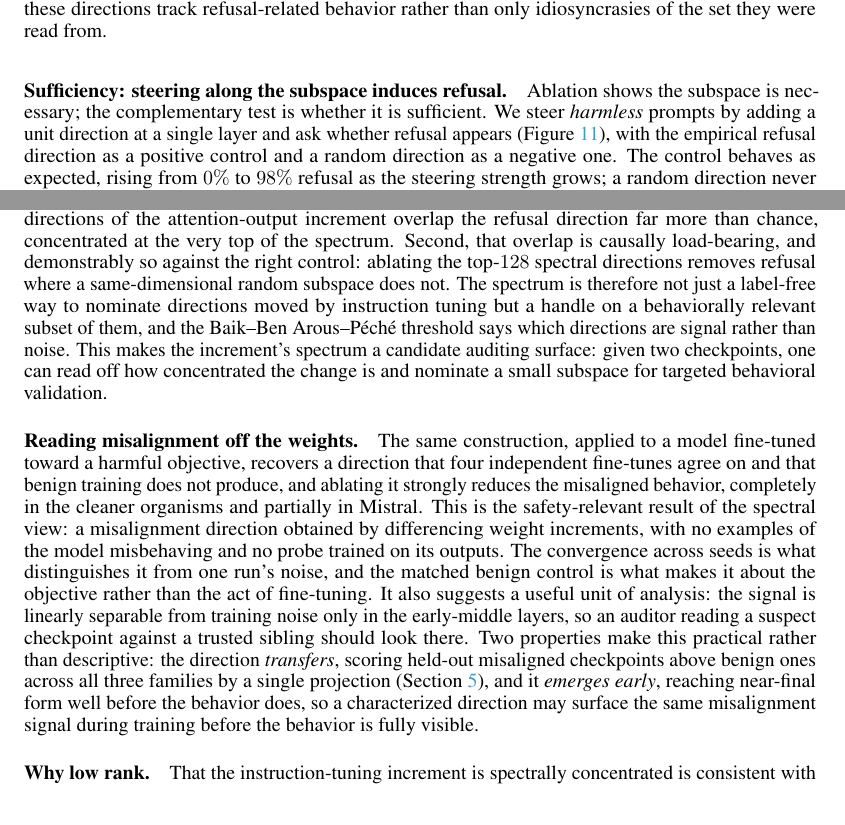
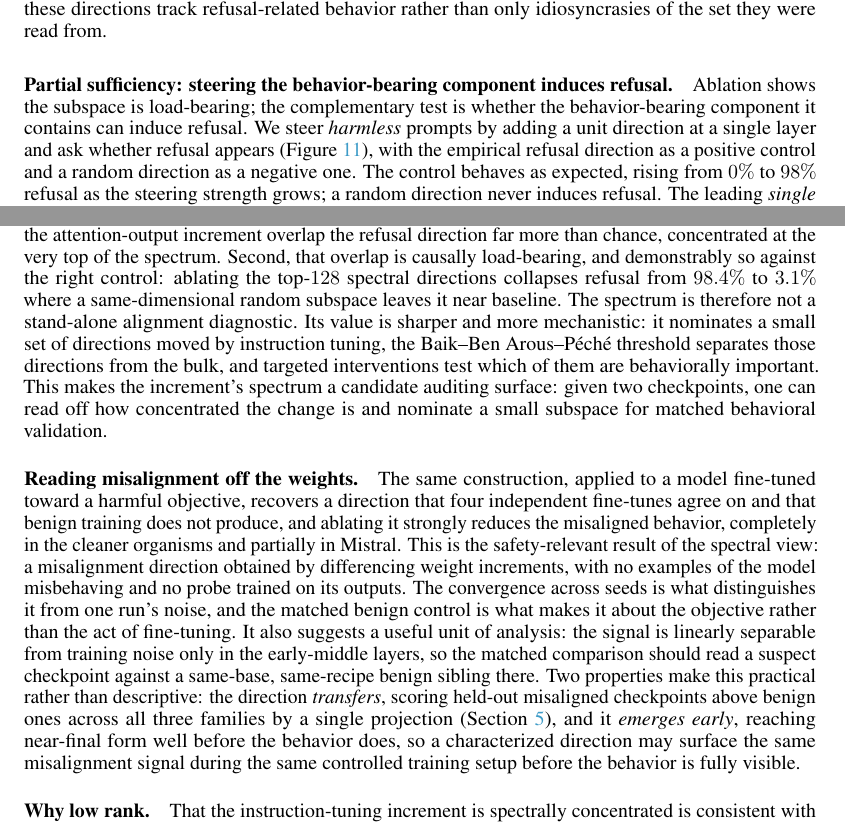
Before and after one commit to aryan-cs/alignment-geometry, a LaTeX paper (paper/main.tex, which reads paper/sections/causal.tex, paper/sections/discussion.tex): two parts of pages 8 and 14 of 19, joined at a grey line, cut so that both start at the same text. Compiled offline with pdfLaTeX.

Commit message:
Tighten spectral framing in discussion

```diff
--- a/paper/sections/causal.tex
+++ b/paper/sections/causal.tex
@@ -159,13 +159,14 @@ at $94.0\%$ ($[87.5, 97.2]$). The transfer result supports the interpretation
 that these directions track refusal-related behavior rather than only
 idiosyncrasies of the set they were read from.
 
-\paragraph{Sufficiency: steering along the subspace induces refusal.}
-Ablation shows the subspace is necessary; the complementary test is whether it
-is sufficient. We steer \emph{harmless} prompts by adding a unit direction at a
-single layer and ask whether refusal appears (Figure~\ref{fig:sufficiency}),
-with the empirical refusal direction as a positive control and a random direction
-as a negative one. The control behaves as expected, rising from $0\%$ to $98\%$
-refusal as the steering strength grows; a random direction never induces refusal.
+\paragraph{Partial sufficiency: steering the behavior-bearing component induces refusal.}
+Ablation shows the subspace is load-bearing; the complementary test is whether
+the behavior-bearing component it contains can induce refusal. We steer
+\emph{harmless} prompts by adding a unit direction at a single layer and ask
+whether refusal appears (Figure~\ref{fig:sufficiency}), with the empirical
+refusal direction as a positive control and a random direction as a negative one.
+The control behaves as expected, rising from $0\%$ to $98\%$ refusal as the
+steering strength grows; a random direction never induces refusal.
 The leading \emph{single} spectral direction of the increment also fails to
 induce refusal on its own, which is consistent with the necessity result: refusal
 is distributed across the leading subspace, not carried by its top mode. When we
--- a/paper/sections/discussion.tex
+++ b/paper/sections/discussion.tex
@@ -9,14 +9,15 @@ needs behavioral labels. First, the same direction is enriched in the
 increment overlap the refusal direction far more than chance, concentrated at
 the very top of the spectrum. Second, that overlap is causally load-bearing,
 and demonstrably so against the right control: ablating the top-$128$ spectral
-directions removes refusal where a same-dimensional random subspace does not.
-The spectrum is therefore not just a label-free way to nominate
-directions moved by instruction tuning but a handle on a behaviorally
-relevant subset of them, and the Baik--Ben~Arous--P\'ech\'e threshold says which
-directions are signal rather than noise. This makes the increment's spectrum a
-candidate auditing surface: given two checkpoints, one can read off how
-concentrated the change is and nominate a small subspace for targeted behavioral
-validation.
+directions collapses refusal from $98.4\%$ to $3.1\%$ where a
+same-dimensional random subspace leaves it near baseline. The spectrum is
+therefore not a stand-alone alignment diagnostic. Its value is sharper and more
+mechanistic: it nominates a small set of directions moved by instruction tuning,
+the Baik--Ben~Arous--P\'ech\'e threshold separates those directions from the
+bulk, and targeted interventions test which of them are behaviorally important.
+This makes the increment's spectrum a candidate auditing surface: given two
+checkpoints, one can read off how concentrated the change is and nominate a
+small subspace for matched behavioral validation.
 
 \paragraph{Reading misalignment off the weights.}
 The same construction, applied to a model fine-tuned toward a harmful objective,
@@ -29,14 +30,15 @@ misbehaving and no probe trained on its outputs. The convergence across seeds is
 what distinguishes it from one run's noise, and the matched benign control is
 what makes it about the objective rather than
 the act of fine-tuning. It also suggests a useful unit of analysis: the signal is
-linearly separable from training noise only in the early-middle layers, so an
-auditor reading a suspect checkpoint against a trusted sibling should look there.
+linearly separable from training noise only in the early-middle layers, so the
+matched comparison should read a suspect checkpoint against a same-base,
+same-recipe benign sibling there.
 Two properties make this practical rather than descriptive: the direction
 \emph{transfers}, scoring held-out misaligned checkpoints above benign ones across
 all three families by a single projection (Section~\ref{sec:misalignment}), and it
 \emph{emerges early}, reaching near-final form well before the behavior does, so a
-characterized direction may surface the same misalignment signal during training
-before the behavior is fully visible.
+characterized direction may surface the same misalignment signal during the same
+controlled training setup before the behavior is fully visible.
 
 \paragraph{Why low rank.}
 That the instruction-tuning increment is spectrally concentrated is consistent
```
Also changed, not shown: code/check_paper_numbers.py (+3 -0 lines), README.md, docs/paper.pdf, paper/sections/discussion.tex (10 more changed lines).
